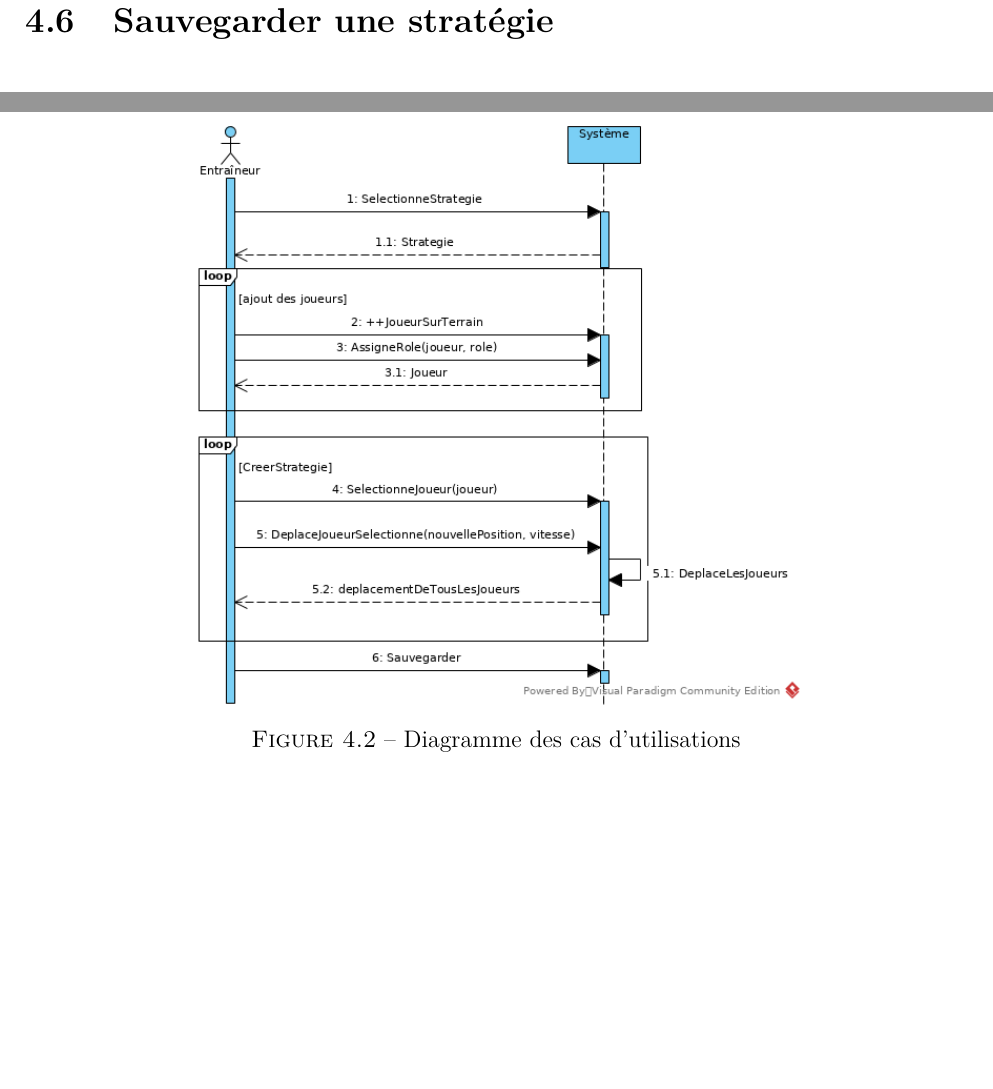
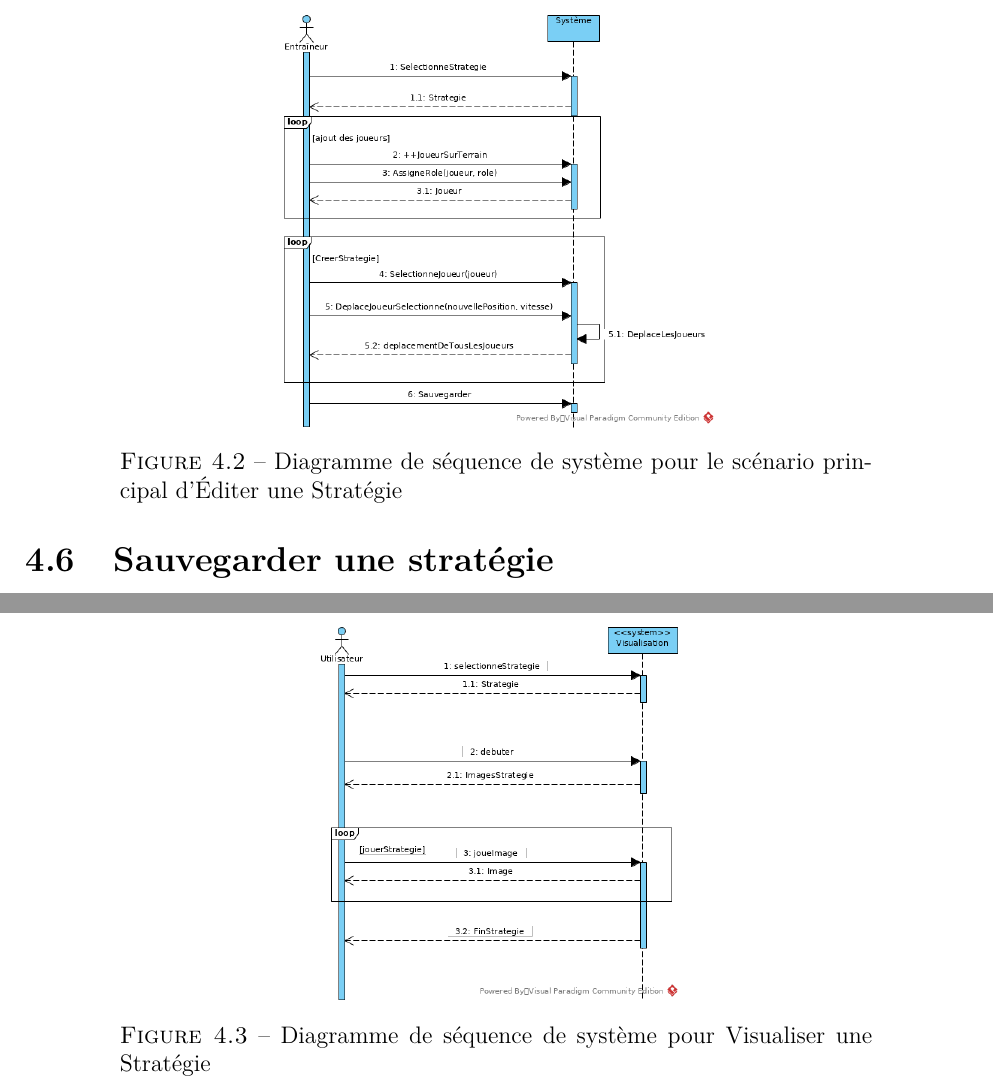
Before and after one commit to agingrasc/glo2004, a LaTeX thesis (rapport/rapport.tex, which reads rapport/tex/cas_utilisation.tex): two parts of pages 16 and 19 of 21, joined at a grey line, cut at the place of the change, the shorter picture padded with empty space. Compiled offline with pdfLaTeX.

Commit message:
ajout fig pour visual strat et bon positionnement

```diff
--- a/rapport/tex/cas_utilisation.tex
+++ b/rapport/tex/cas_utilisation.tex
@@ -209,4 +209,11 @@ La suite du chapitre décrit en détails les cas d'utilisations et s'attarde sur
 \end{itemize}
+
+\begin{figure}[htpb]
+    \centering
+    \includegraphics[scale=0.5]{fig/ssd_editer_strategie.png}
+    \caption{Diagramme de séquence de système pour le scénario principal d'Éditer une Stratégie}
+    \label{fig:ssd_sp_editer_strategie}
+\end{figure}
 
 
 
@@ -336,7 +344,7 @@ La suite du chapitre décrit en détails les cas d'utilisations et s'attarde sur
 
 \begin{figure}[htpb]
     \centering
-    \includegraphics[scale=0.7]{fig/ssd_editer_strategie.png}
-    \caption{Diagramme des cas d'utilisations}
-    \label{fig:ssd_editer_strategie}
+    \includegraphics[scale=0.5]{fig/ssd_visualiser_strategie.png}
+    \caption{Diagramme de séquence de système pour Visualiser une Stratégie}
+    \label{fig:ssd_visualiser_strategie}
 \end{figure}
```
Also changed, not shown: rapport/tex/cas_utilisation.tex (3 more changed lines).
